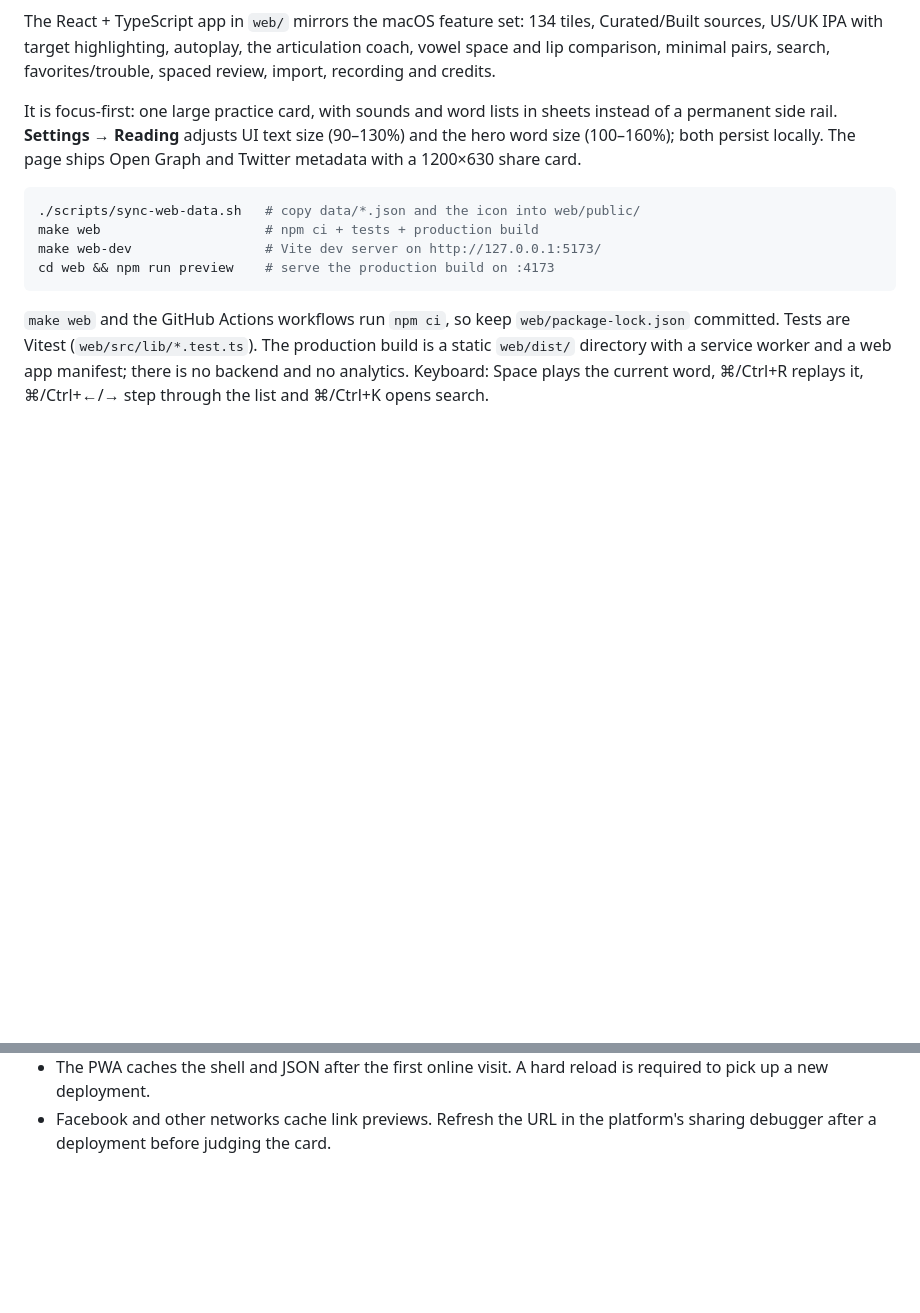
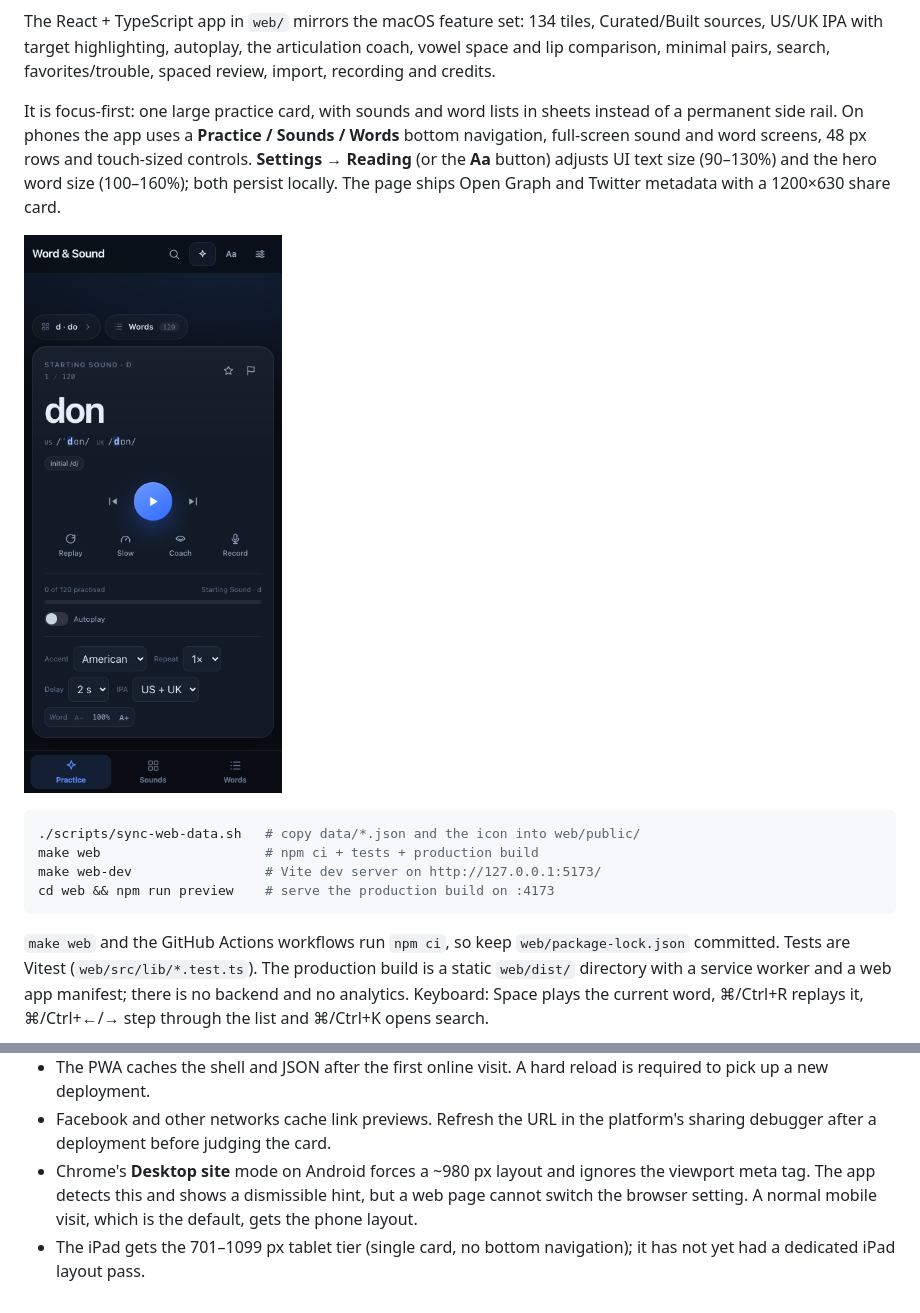
Before and after one commit to somphol/word-and-sound, a Markdown page: README.md, 2 parts joined by grey strips. GitHub-like rendering; pictures changed too: docs/web-phone.png (added); blank space fills up the shorter version.

````diff
--- a/README.md
+++ b/README.md
@@ -84,9 +84,14 @@ articulation coach, vowel space and lip comparison, minimal pairs, search,
 favorites/trouble, spaced review, import, recording and credits.
 
 It is focus-first: one large practice card, with sounds and word lists in
-sheets instead of a permanent side rail. **Settings → Reading** adjusts UI text
-size (90–130%) and the hero word size (100–160%); both persist locally. The
-page ships Open Graph and Twitter metadata with a 1200×630 share card.
+sheets instead of a permanent side rail. On phones the app uses a
+**Practice / Sounds / Words** bottom navigation, full-screen sound and word
+screens, 48 px rows and touch-sized controls. **Settings → Reading** (or the
+**Aa** button) adjusts UI text size (90–130%) and the hero word size
+(100–160%); both persist locally. The page ships Open Graph and Twitter
+metadata with a 1200×630 share card.
+
+![Word & Sound on a phone](docs/web-phone.png)
 
 ```bash
 ./scripts/sync-web-data.sh   # copy data/*.json and the icon into web/public/
@@ -202,3 +207,9 @@ publishers of the original vocabulary lists. Those lists are not shipped.
   reload is required to pick up a new deployment.
 - Facebook and other networks cache link previews. Refresh the URL in the
   platform's sharing debugger after a deployment before judging the card.
+- Chrome's **Desktop site** mode on Android forces a ~980 px layout and ignores
+  the viewport meta tag. The app detects this and shows a dismissible hint, but
+  a web page cannot switch the browser setting. A normal mobile visit, which is
+  the default, gets the phone layout.
+- The iPad gets the 701–1099 px tablet tier (single card, no bottom navigation);
+  it has not yet had a dedicated iPad layout pass.
````
Also changed, not shown: AGENTS.md (+21 -4 lines), CHANGELOG.md (+5 -0 lines), 8 other files.
